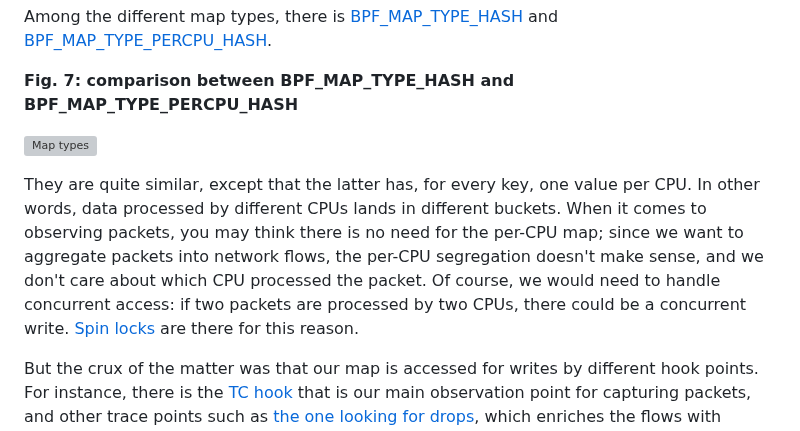
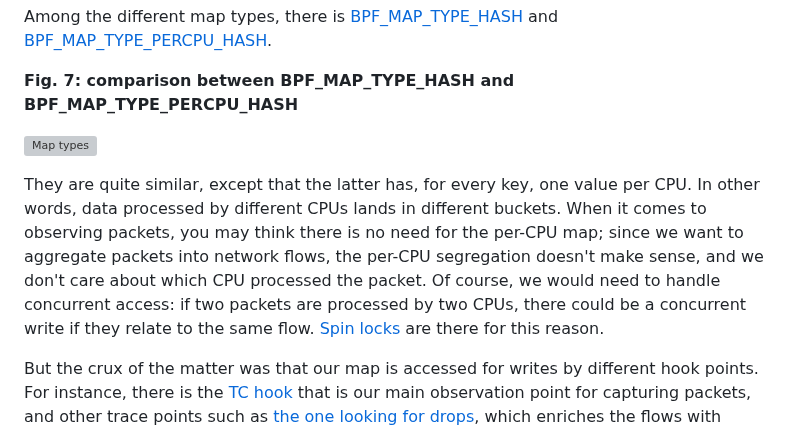
Before and after one commit to netobserv/netobserv.github.io, a Markdown page: content/posts/2025-01-15-perf-improvements.md, the part around the change. GitHub-like rendering; grey boxes are pictures that could not be loaded.

Commit message:
add precision on concurrency

```diff
--- a/content/posts/2025-01-15-perf-improvements.md
+++ b/content/posts/2025-01-15-perf-improvements.md
@@ -147,7 +147,7 @@ Among the different map types, there is [BPF_MAP_TYPE_HASH](https://docs.ebpf.io
 
 ![Map types]({page.image('perf-improvements-1-8/map-types.png')})
 
-They are quite similar, except that the latter has, for every key, one value per CPU. In other words, data processed by different CPUs lands in different buckets. When it comes to observing packets, you may think there is no need for the per-CPU map; since we want to aggregate packets into network flows, the per-CPU segregation doesn't make sense, and we don't care about which CPU processed the packet. Of course, we would need to handle concurrent access: if two packets are processed by two CPUs, there could be a concurrent write. [Spin locks](https://docs.ebpf.io/linux/concepts/concurrency/#spin-locks) are there for this reason.
+They are quite similar, except that the latter has, for every key, one value per CPU. In other words, data processed by different CPUs lands in different buckets. When it comes to observing packets, you may think there is no need for the per-CPU map; since we want to aggregate packets into network flows, the per-CPU segregation doesn't make sense, and we don't care about which CPU processed the packet. Of course, we would need to handle concurrent access: if two packets are processed by two CPUs, there could be a concurrent write if they relate to the same flow. [Spin locks](https://docs.ebpf.io/linux/concepts/concurrency/#spin-locks) are there for this reason.
 
 But the crux of the matter was that our map is accessed for writes by different hook points. For instance, there is the [TC hook](https://github.com/netobserv/netobserv-ebpf-agent/blob/2c96c420fc5ed223b7b99b00b2705fe84c5c0110/bpf/flows.c#L282) that is our main observation point for capturing packets, and other trace points such as [the one looking for drops](https://github.com/netobserv/netobserv-ebpf-agent/blob/2c96c420fc5ed223b7b99b00b2705fe84c5c0110/bpf/pkt_drops.h#L104), which enriches the flows with additional information. Those enrichment trace points can't acquire the lock to perform updates. Using a per-CPU map has been an answer to this problem, as it is not going to be written concurrently.
 
```
